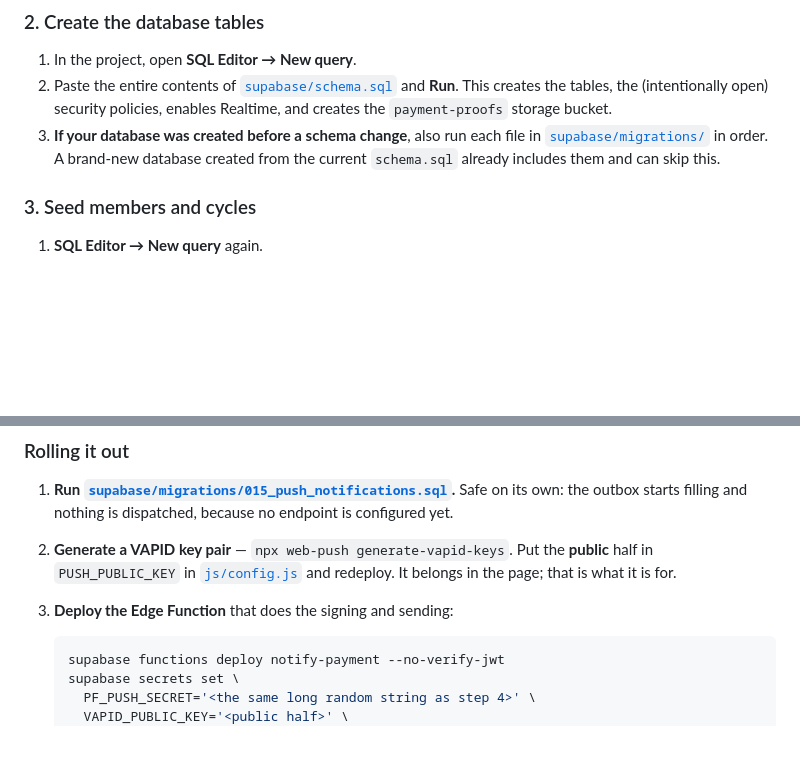
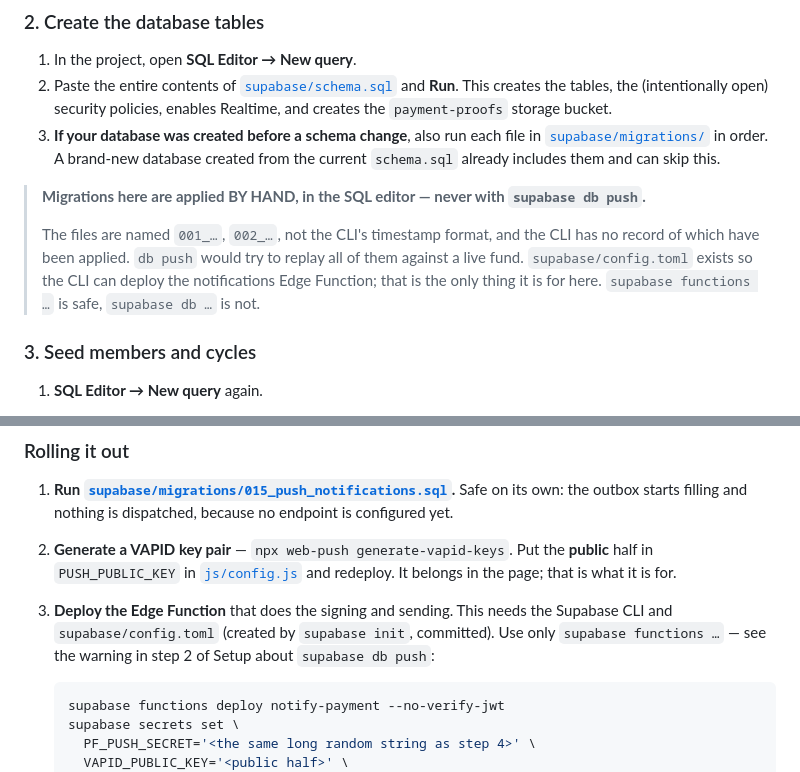
Before and after one commit to jan2019-trainee/power-fund, a Markdown page: README.md, 2 parts joined by grey strips. Rendered like a GitHub page; blank space fills up the shorter version.

Commit message:
Warn against `supabase db push` now that config.toml exists
Deploying the notifications Edge Function needs the Supabase CLI, which needs
`supabase init`, which creates supabase/config.toml — and that invites a
`supabase db push` that would be genuinely destructive here.

The migrations in this repo are named 001_… not the CLI's timestamp format and
are applied by hand in the SQL editor, so the CLI has no record of which have
run. `db push` would try to replay all of them against a live fund.

Stated where somebody would actually be standing when the temptation arises:
in the setup step about migrations, and again in the notifications rollout.
`supabase functions …` is safe; `supabase db …` is not.

Co-Authored-By: Claude Opus 5 <noreply@anthropic.com>
Claude-Session: https://claude.ai/code/session_016rjhXezh8AULc893BuuFDm

````diff
--- a/README.md
+++ b/README.md
@@ -106,6 +106,15 @@ power fund/
 3. **If your database was created before a schema change**, also run each file in
    [`supabase/migrations/`](supabase/migrations/) in order. A brand-new database
    created from the current `schema.sql` already includes them and can skip this.
+
+> **Migrations here are applied BY HAND, in the SQL editor — never with
+> `supabase db push`.**
+>
+> The files are named `001_…`, `002_…`, not the CLI's timestamp format, and the
+> CLI has no record of which have been applied. `db push` would try to replay
+> all of them against a live fund. `supabase/config.toml` exists so the CLI can
+> deploy the notifications Edge Function; that is the only thing it is for
+> here. `supabase functions …` is safe, `supabase db …` is not.
 
 ### 3. Seed members and cycles
 
@@ -375,7 +384,10 @@ depends on a notification having arrived.
 2. **Generate a VAPID key pair** — `npx web-push generate-vapid-keys`. Put the
    **public** half in `PUSH_PUBLIC_KEY` in [`js/config.js`](js/config.js) and
    redeploy. It belongs in the page; that is what it is for.
-3. **Deploy the Edge Function** that does the signing and sending:
+3. **Deploy the Edge Function** that does the signing and sending. This needs
+   the Supabase CLI and `supabase/config.toml` (created by `supabase init`,
+   committed). Use only `supabase functions …` — see the warning in step 2 of
+   Setup about `supabase db push`:
 
    ```bash
    supabase functions deploy notify-payment --no-verify-jwt
````
